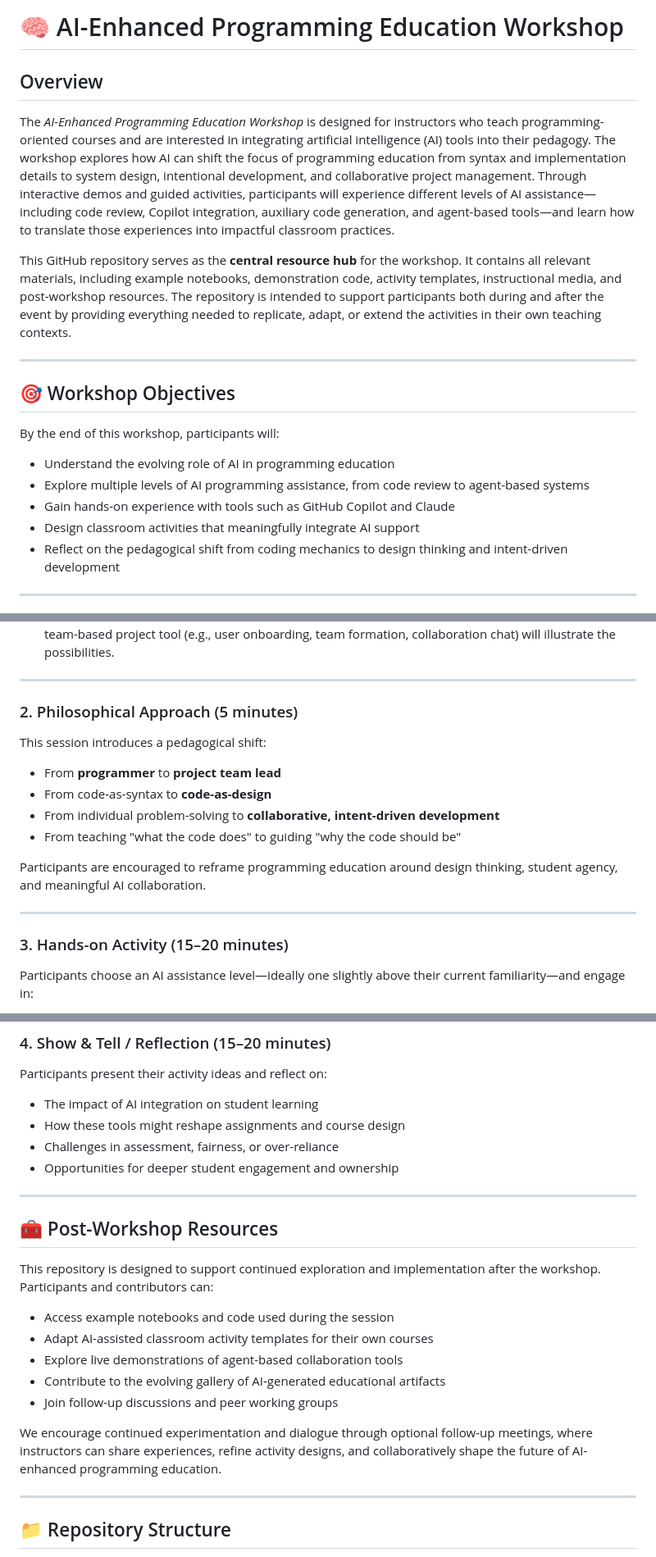
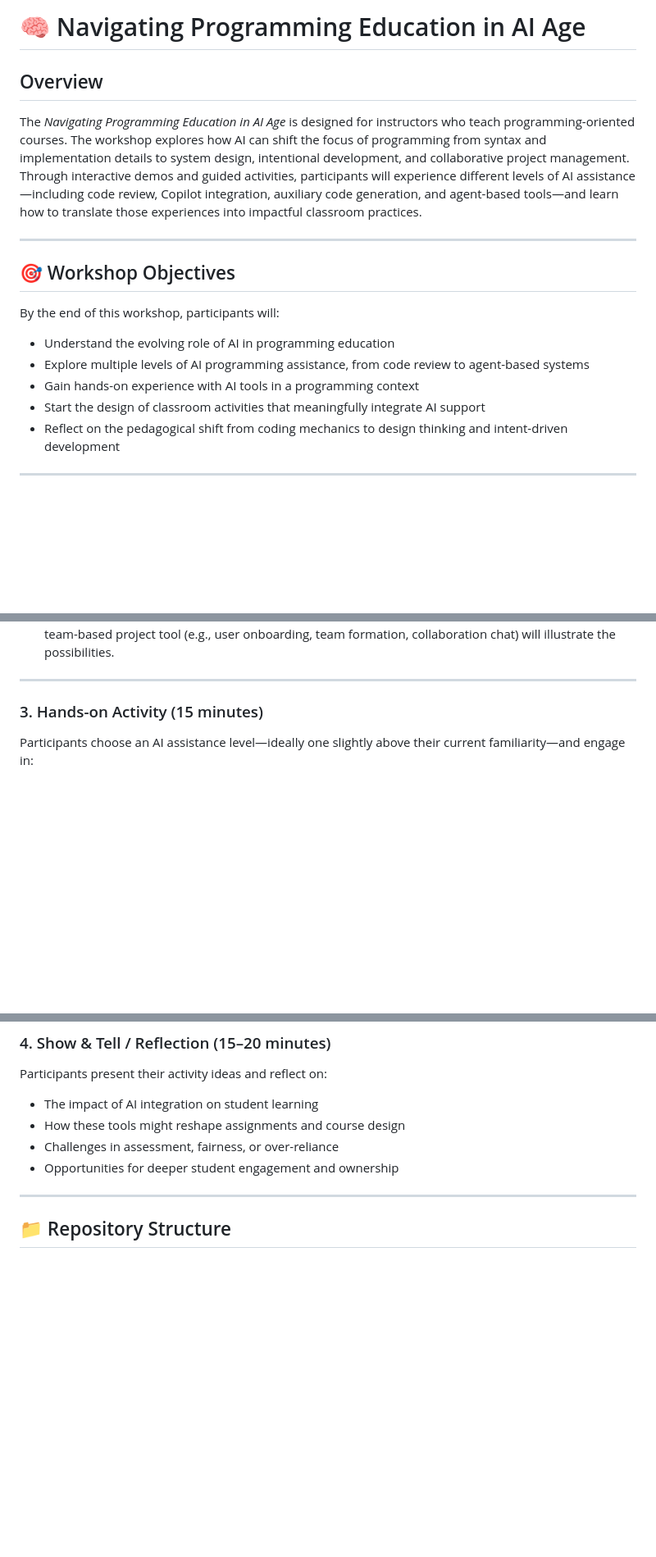
Before and after one commit to neu-ece-esl/ai-prog-workshop, a Markdown page: README.md, 3 parts joined by grey strips. Shown at 82% size. GitHub-like rendering; blank space fills up the shorter version.

Commit message:
shorten; shape; wording ++

```diff
--- a/README.md
+++ b/README.md
@@ -1,10 +1,8 @@
-# 🧠 AI-Enhanced Programming Education Workshop
+# 🧠 Navigating Programming Education in AI Age
 
 ## Overview
 
-The *AI-Enhanced Programming Education Workshop* is designed for instructors who teach programming-oriented courses and are interested in integrating artificial intelligence (AI) tools into their pedagogy. The workshop explores how AI can shift the focus of programming education from syntax and implementation details to system design, intentional development, and collaborative project management. Through interactive demos and guided activities, participants will experience different levels of AI assistance—including code review, Copilot integration, auxiliary code generation, and agent-based tools—and learn how to translate those experiences into impactful classroom practices.
-
-This GitHub repository serves as the **central resource hub** for the workshop. It contains all relevant materials, including example notebooks, demonstration code, activity templates, instructional media, and post-workshop resources. The repository is intended to support participants both during and after the event by providing everything needed to replicate, adapt, or extend the activities in their own teaching contexts.
+The *Navigating Programming Education in AI Age* is designed for instructors who teach programming-oriented courses. The workshop explores how AI can shift the focus of programming from syntax and implementation details to system design, intentional development, and collaborative project management. Through interactive demos and guided activities, participants will experience different levels of AI assistance—including code review, Copilot integration, auxiliary code generation, and agent-based tools—and learn how to translate those experiences into impactful classroom practices.
 
 ---
 
@@ -14,8 +12,8 @@ By the end of this workshop, participants will:
 
 - Understand the evolving role of AI in programming education
 - Explore multiple levels of AI programming assistance, from code review to agent-based systems
-- Gain hands-on experience with tools such as GitHub Copilot and Claude
-- Design classroom activities that meaningfully integrate AI support
+- Gain hands-on experience with AI tools in a programming context
+- Start the design of classroom activities that meaningfully integrate AI support
 - Reflect on the pedagogical shift from coding mechanics to design thinking and intent-driven development
 
 ---
@@ -58,20 +70,7 @@ Participants are introduced to four levels of AI programming assistance, each in
 
 ---
 
-### 2. Philosophical Approach (5 minutes)
-
-This session introduces a pedagogical shift:
-
-- From **programmer** to **project team lead**
-- From code-as-syntax to **code-as-design**
-- From individual problem-solving to **collaborative, intent-driven development**
-- From teaching "what the code does" to guiding "why the code should be"
-
-Participants are encouraged to reframe programming education around design thinking, student agency, and meaningful AI collaboration.
-
----
-
-### 3. Hands-on Activity (15–20 minutes)
+### 3. Hands-on Activity (15 minutes)
 
 Participants choose an AI assistance level—ideally one slightly above their current familiarity—and engage in:
 
@@ -92,20 +91,6 @@ Participants present their activity ideas and reflect on:
 - Challenges in assessment, fairness, or over-reliance
 - Opportunities for deeper student engagement and ownership
 
-
----
-
-## 🧰 Post-Workshop Resources
-
-This repository is designed to support continued exploration and implementation after the workshop. Participants and contributors can:
-
-- Access example notebooks and code used during the session
-- Adapt AI-assisted classroom activity templates for their own courses
-- Explore live demonstrations of agent-based collaboration tools
-- Contribute to the evolving gallery of AI-generated educational artifacts
-- Join follow-up discussions and peer working groups
-
-We encourage continued experimentation and dialogue through optional follow-up meetings, where instructors can share experiences, refine activity designs, and collaboratively shape the future of AI-enhanced programming education.
 
 ---
 
```
Also changed, not shown: other parts of README.md (+20 -1 lines).
